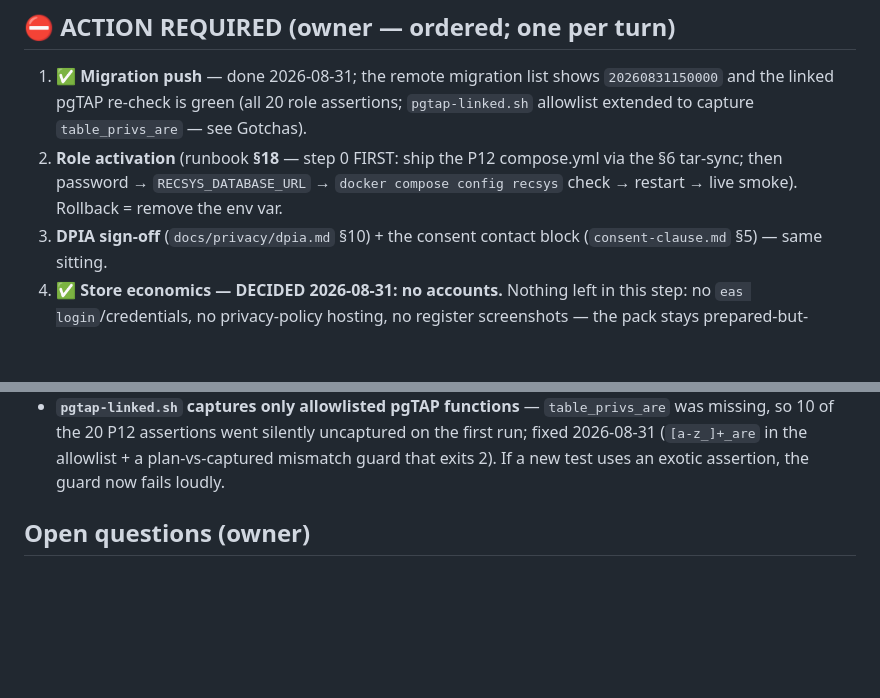
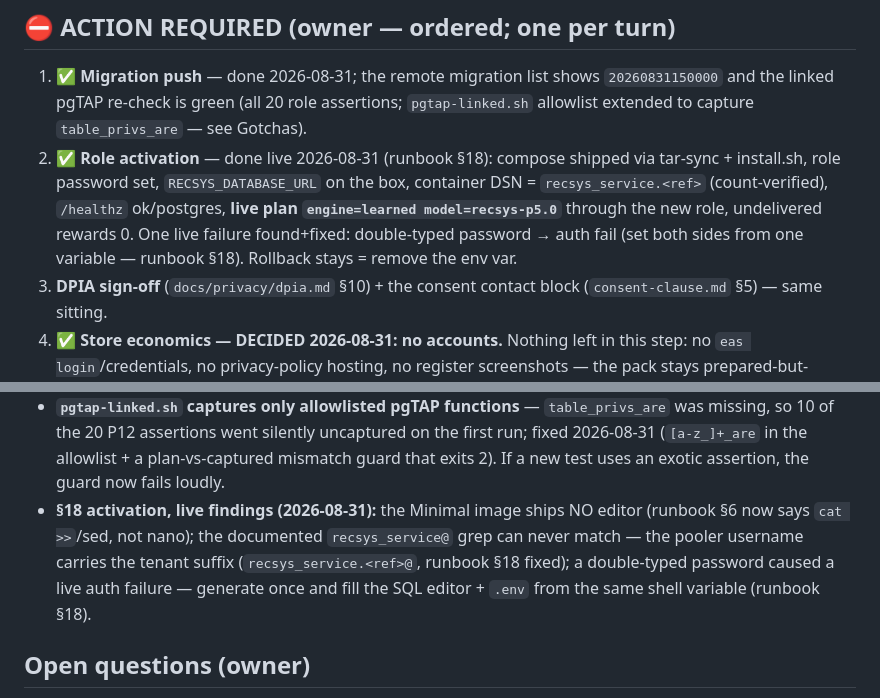
Before and after one commit to IKala4I/magister_work, a Markdown page: docs/HANDOFF.md, 2 parts joined by grey strips. Rendered like a GitHub page; blank space fills up the shorter version.

```diff
--- a/docs/HANDOFF.md
+++ b/docs/HANDOFF.md
@@ -54,9 +54,12 @@
 1. ✅ **Migration push** — done 2026-08-31; the remote migration list shows
    `20260831150000` and the linked pgTAP re-check is green (all 20 role assertions;
    `pgtap-linked.sh` allowlist extended to capture `table_privs_are` — see Gotchas).
-2. **Role activation** (runbook **§18** — step 0 FIRST: ship the P12 compose.yml via the
-   §6 tar-sync; then password → `RECSYS_DATABASE_URL` → `docker compose config recsys`
-   check → restart → live smoke). Rollback = remove the env var.
+2. ✅ **Role activation** — done live 2026-08-31 (runbook §18): compose shipped via
+   tar-sync + install.sh, role password set, `RECSYS_DATABASE_URL` on the box, container
+   DSN = `recsys_service.<ref>` (count-verified), `/healthz` ok/postgres, **live plan
+   `engine=learned model=recsys-p5.0`** through the new role, undelivered rewards 0. One
+   live failure found+fixed: double-typed password → auth fail (set both sides from one
+   variable — runbook §18). Rollback stays = remove the env var.
 3. **DPIA sign-off** (`docs/privacy/dpia.md` §10) + the consent contact block
    (`consent-clause.md` §5) — same sitting.
 4. ✅ **Store economics — DECIDED 2026-08-31: no accounts.** Nothing left in this step:
@@ -106,6 +109,11 @@
   missing, so 10 of the 20 P12 assertions went silently uncaptured on the first run; fixed
   2026-08-31 (`[a-z_]+_are` in the allowlist + a plan-vs-captured mismatch guard that
   exits 2). If a new test uses an exotic assertion, the guard now fails loudly.
+- **§18 activation, live findings (2026-08-31):** the Minimal image ships NO editor
+  (runbook §6 now says `cat >>`/sed, not nano); the documented `recsys_service@` grep can
+  never match — the pooler username carries the tenant suffix (`recsys_service.<ref>@`,
+  runbook §18 fixed); a double-typed password caused a live auth failure — generate once
+  and fill the SQL editor + `.env` from the same shell variable (runbook §18).
 
 ## Open questions (owner)
 
```
Also changed, not shown: docs/runbooks/oracle-vm.md (+15 -6 lines), docs/thesis/pojasnennia.uk.md (+1 -1 lines).
